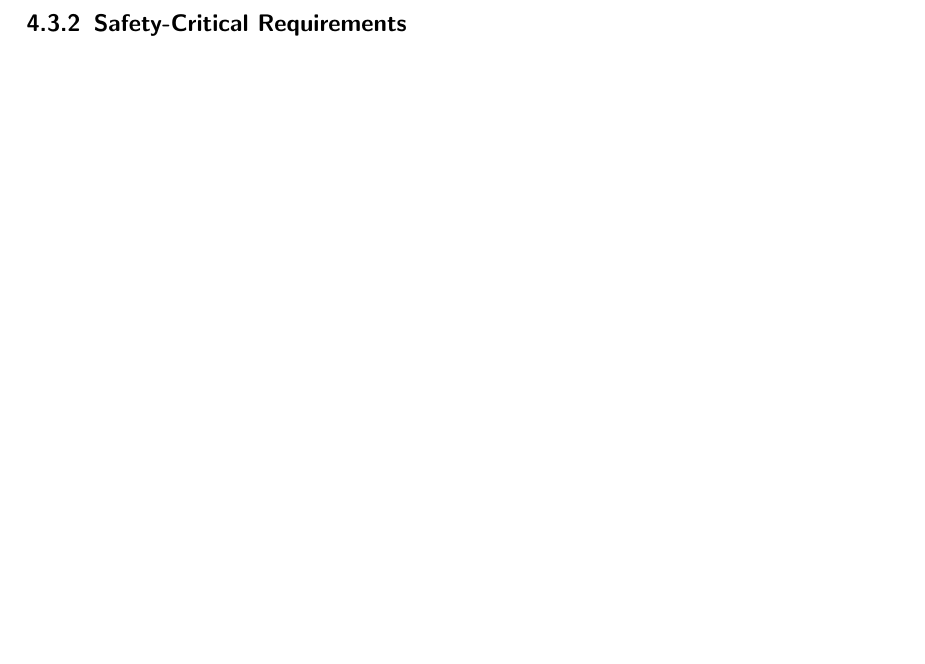
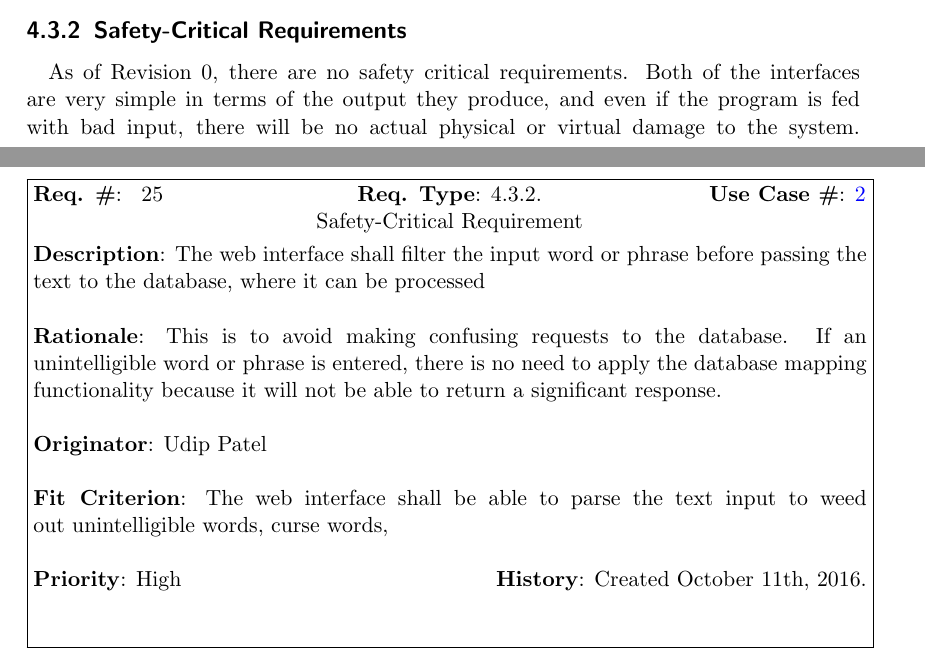
Before and after one commit to dukebw/cs-4zp6-abjud, a LaTeX thesis (Docs/src/SoftwareRequirementsSpecification.tex): part of page 33 of 40 before the commit and two parts of pages 31 and 32 of 41 after it, the two joined at a grey line, cut so that both start at the same text, the shorter picture padded with empty space. Compiled offline with pdfLaTeX.

Commit message:
finished safety critical reqs, kept one req shell that will be used in a future section

```diff
--- a/Docs/src/SoftwareRequirementsSpecification.tex
+++ b/Docs/src/SoftwareRequirementsSpecification.tex
@@ -959,6 +959,18 @@ mechanisms, there is no need to provide any accessibility requirements for now
 
 \subsection{Safety-Critical Requirements}
 
+As of Revision 0, there are no safety critical requirements. Both of the interfaces are very simple in terms of the output they produce, and even if the program is fed with bad input, there will be no actual physical or virtual damage to the system.
+\requirement
+{Req_RetrievedVideoRelevance}
+{4.3.2. Safety-Critical Requirement}
+{web-text-to-motion-event}
+{The web interface shall filter the input word or phrase before passing the text to the database, where it can be processed}
+{This is to avoid making confusing requests to the database. If an unintelligible word or phrase is entered, there is no need to apply the database mapping functionality because it will not be able to return a significant response.}
+{Udip Patel}
+{The web interface shall be able to parse the text input to weed out unintelligible words, curse words, }
+{High}
+{Created October 11th, 2016.}
+
 \subsection{Precision or Accuracy Requirements}
 
 \subsection{Reliability and Availability Requirements}
```
